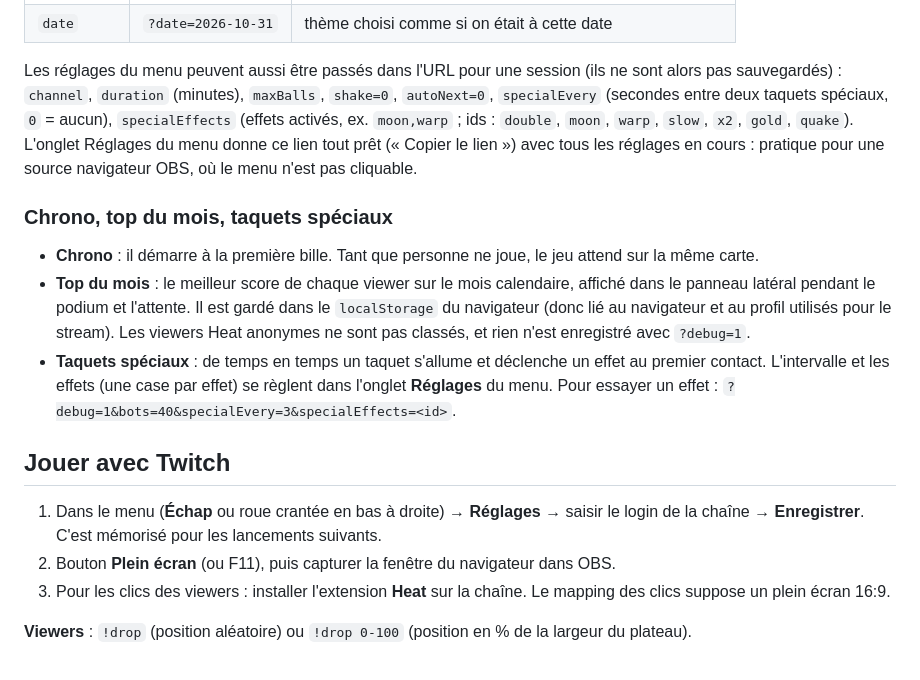
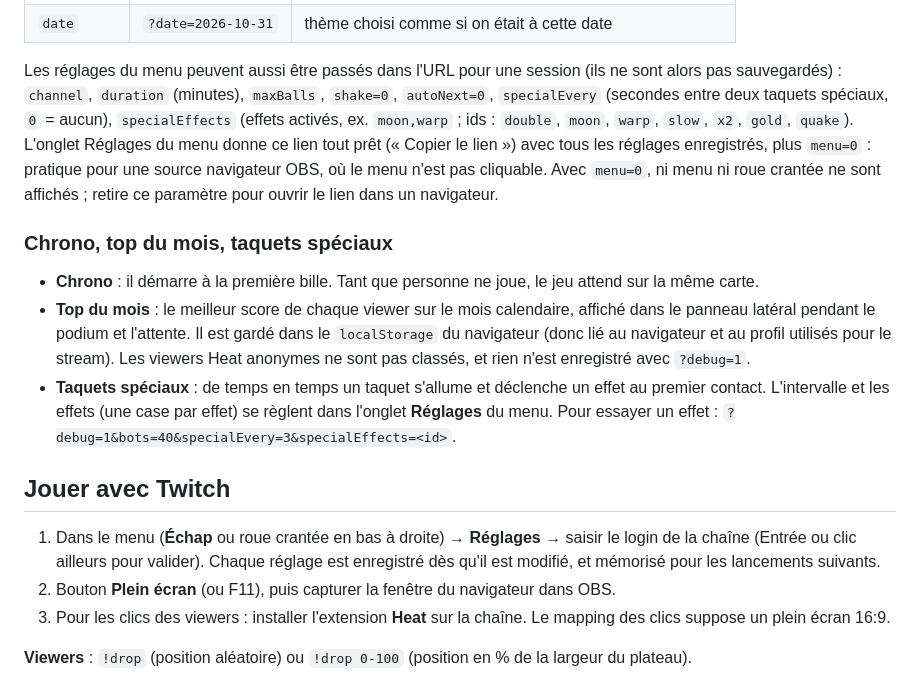
Before and after one commit to moanatari/pachinko-twitch, a Markdown page: README.md, the part around one of its changes. Drawn GitHub-style.

```diff
--- a/README.md
+++ b/README.md
@@ -44,8 +48,9 @@ Les réglages du menu peuvent aussi être passés dans l'URL pour une session (i
 sauvegardés) : `channel`, `duration` (minutes), `maxBalls`, `shake=0`, `autoNext=0`,
 `specialEvery` (secondes entre deux taquets spéciaux, `0` = aucun), `specialEffects` (effets activés,
 ex. `moon,warp` ; ids : `double`, `moon`, `warp`, `slow`, `x2`, `gold`, `quake`).
-L'onglet Réglages du menu donne ce lien tout prêt (« Copier le lien ») avec tous les réglages en cours :
-pratique pour une source navigateur OBS, où le menu n'est pas cliquable.
+L'onglet Réglages du menu donne ce lien tout prêt (« Copier le lien ») avec tous les réglages enregistrés,
+plus `menu=0` : pratique pour une source navigateur OBS, où le menu n'est pas cliquable. Avec `menu=0`, ni
+menu ni roue crantée ne sont affichés ; retire ce paramètre pour ouvrir le lien dans un navigateur.
 
 ### Chrono, top du mois, taquets spéciaux
 
@@ -61,7 +66,8 @@ pratique pour une source navigateur OBS, où le menu n'est pas cliquable.
 ## Jouer avec Twitch
 
 1. Dans le menu (**Échap** ou roue crantée en bas à droite) → **Réglages** → saisir le login de la chaîne
-   → **Enregistrer**. C'est mémorisé pour les lancements suivants.
+   (Entrée ou clic ailleurs pour valider). Chaque réglage est enregistré dès qu'il est modifié, et
+   mémorisé pour les lancements suivants.
 2. Bouton **Plein écran** (ou F11), puis capturer la fenêtre du navigateur dans OBS.
 3. Pour les clics des viewers : installer l'extension **Heat** sur la chaîne. Le mapping des clics suppose
    un plein écran 16:9.
```
Also changed, not shown: other parts of README.md (+5 -1 lines), docs/screenshots/partie.png (added), docs/screenshots/podium.png (added), 6 other files.
